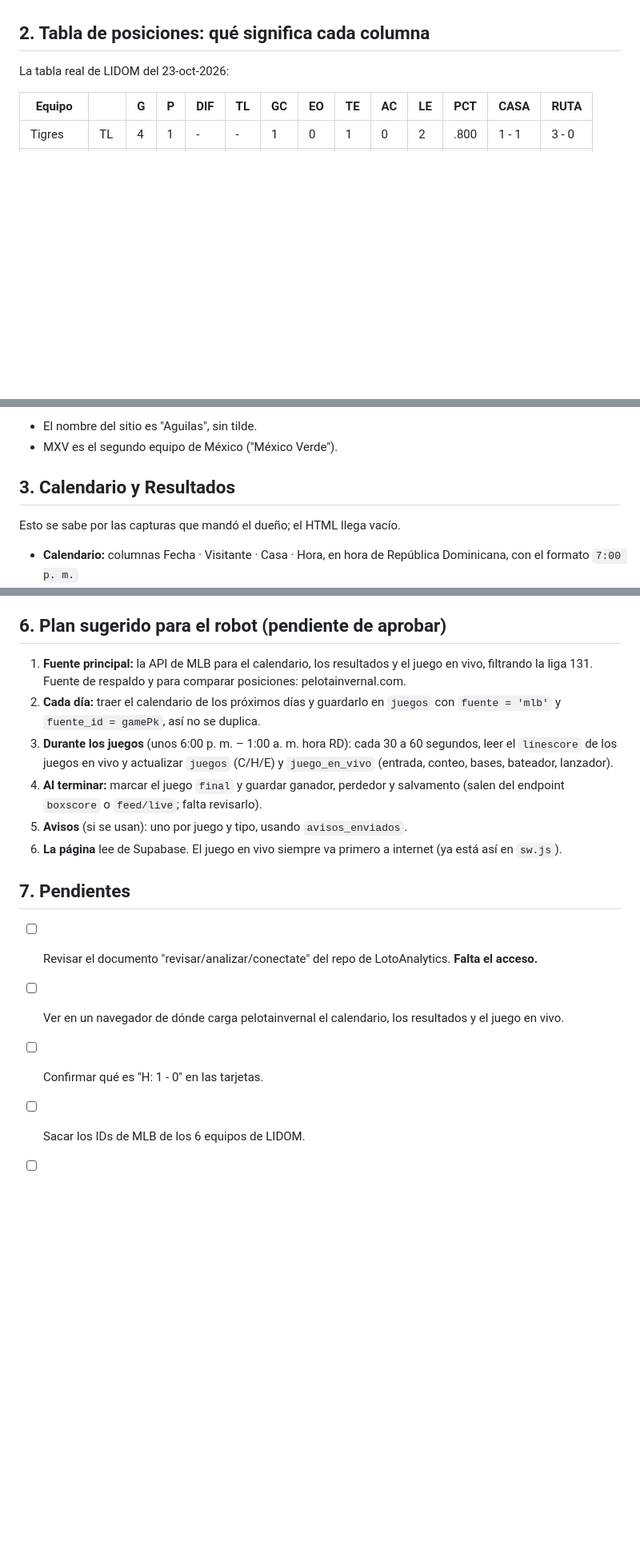
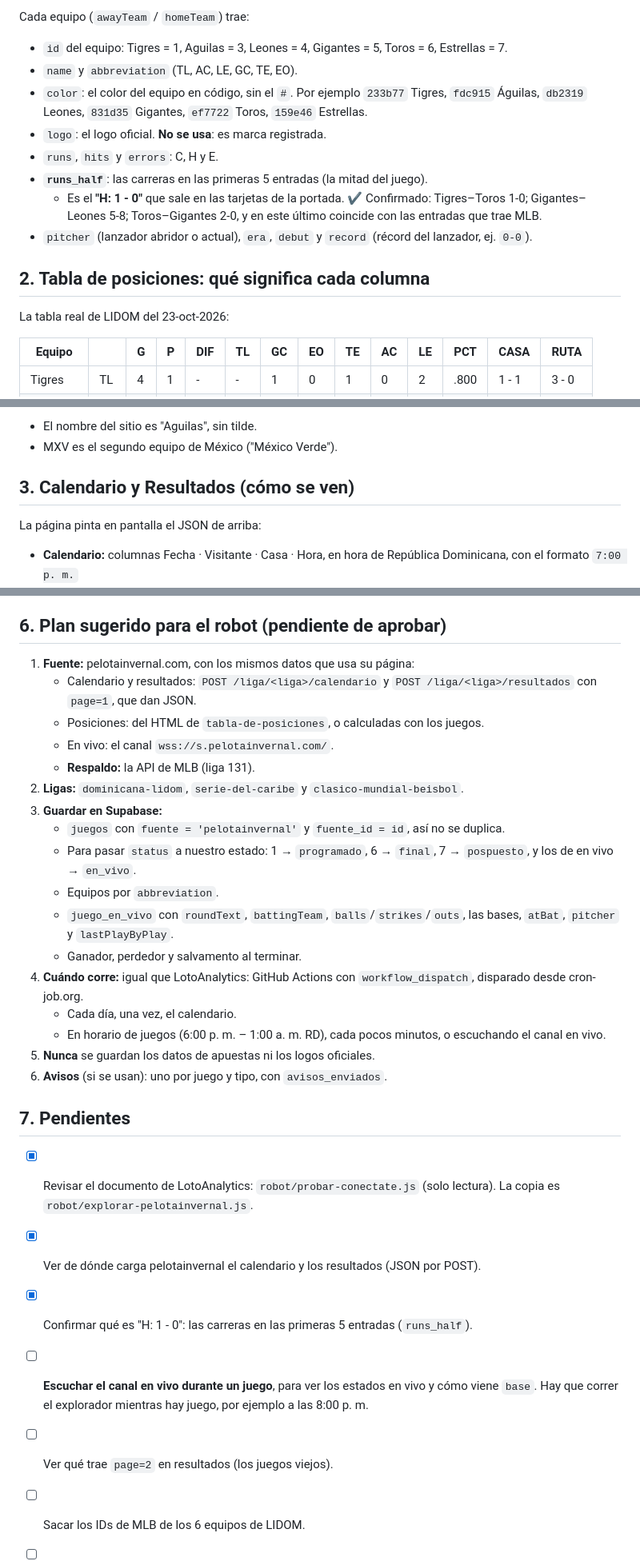
Before and after one commit to lotoanalytics/basebalanalytics, a Markdown page: ANALISIS-pelotainvernal.md, 3 parts joined by grey strips. Shown at 80% size. Rendered like a GitHub page; blank space fills up the shorter version.

```diff
--- a/ANALISIS-pelotainvernal.md
+++ b/ANALISIS-pelotainvernal.md
@@ -30,3 +58,12 @@ Para saber **de dónde** salen esos datos (la dirección interna que usa la pág
+Cada equipo (`awayTeam` / `homeTeam`) trae:
+- `id` del equipo: Tigres = 1, Aguilas = 3, Leones = 4, Gigantes = 5, Toros = 6, Estrellas = 7.
+- `name` y `abbreviation` (TL, AC, LE, GC, TE, EO).
+- `color`: el color del equipo en código, sin el `#`. Por ejemplo `233b77` Tigres, `fdc915` Águilas, `db2319` Leones, `831d35` Gigantes, `ef7722` Toros, `159e46` Estrellas.
+- `logo`: el logo oficial. **No se usa**: es marca registrada.
+- `runs`, `hits` y `errors`: C, H y E.
+- **`runs_half`**: las carreras en las primeras 5 entradas (la mitad del juego).
+  - Es el **"H: 1 - 0"** que sale en las tarjetas de la portada. ✔ Confirmado: Tigres–Toros 1-0; Gigantes–Leones 5-8; Toros–Gigantes 2-0, y en este último coincide con las entradas que trae MLB.
+- `pitcher` (lanzador abridor o actual), `era`, `debut` y `record` (récord del lanzador, ej. `0-0`).
 
 ## 2. Tabla de posiciones: qué significa cada columna
 
@@ -60,9 +97,9 @@ La tabla real de LIDOM del 23-oct-2026:
 - El nombre del sitio es "Aguilas", sin tilde.
 - MXV es el segundo equipo de México ("México Verde").
 
-## 3. Calendario y Resultados
+## 3. Calendario y Resultados (cómo se ven)
 
-Esto se sabe por las capturas que mandó el dueño; el HTML llega vacío.
+La página pinta en pantalla el JSON de arriba:
 
 - **Calendario:** columnas Fecha · Visitante · Casa · Hora, en hora de República Dominicana, con el formato `7:00 p. m.`
 - **Resultados:** columnas Fecha · Visitante · Resultado · Casa.
@@ -116,18 +153,31 @@ MLB publica en JSON los datos de las ligas invernales, **LIDOM incluida**. Lo co
 
 ## 6. Plan sugerido para el robot (pendiente de aprobar)
 
-1. **Fuente principal:** la API de MLB para el calendario, los resultados y el juego en vivo, filtrando la liga 131. Fuente de respaldo y para comparar posiciones: pelotainvernal.com.
-2. **Cada día:** traer el calendario de los próximos días y guardarlo en `juegos` con `fuente = 'mlb'` y `fuente_id = gamePk`, así no se duplica.
-3. **Durante los juegos** (unos 6:00 p. m. – 1:00 a. m. hora RD): cada 30 a 60 segundos, leer el `linescore` de los juegos en vivo y actualizar `juegos` (C/H/E) y `juego_en_vivo` (entrada, conteo, bases, bateador, lanzador).
-4. **Al terminar:** marcar el juego `final` y guardar ganador, perdedor y salvamento (salen del endpoint `boxscore` o `feed/live`; falta revisarlo).
-5. **Avisos** (si se usan): uno por juego y tipo, usando `avisos_enviados`.
-6. **La página** lee de Supabase. El juego en vivo siempre va primero a internet (ya está así en `sw.js`).
+1. **Fuente:** pelotainvernal.com, con los mismos datos que usa su página:
+   - Calendario y resultados: `POST /liga/<liga>/calendario` y `POST /liga/<liga>/resultados` con `page=1`, que dan JSON.
+   - Posiciones: del HTML de `tabla-de-posiciones`, o calculadas con los juegos.
+   - En vivo: el canal `wss://s.pelotainvernal.com/`.
+   - **Respaldo:** la API de MLB (liga 131).
+2. **Ligas:** `dominicana-lidom`, `serie-del-caribe` y `clasico-mundial-beisbol`.
+3. **Guardar en Supabase:**
+   - `juegos` con `fuente = 'pelotainvernal'` y `fuente_id = id`, así no se duplica.
+   - Para pasar `status` a nuestro estado: 1 → `programado`, 6 → `final`, 7 → `pospuesto`, y los de en vivo → `en_vivo`.
+   - Equipos por `abbreviation`.
+   - `juego_en_vivo` con `roundText`, `battingTeam`, `balls`/`strikes`/`outs`, las bases, `atBat`, `pitcher` y `lastPlayByPlay`.
+   - Ganador, perdedor y salvamento al terminar.
+4. **Cuándo corre:** igual que LotoAnalytics: GitHub Actions con `workflow_dispatch`, disparado desde cron-job.org.
+   - Cada día, una vez, el calendario.
+   - En horario de juegos (6:00 p. m. – 1:00 a. m. RD), cada pocos minutos, o escuchando el canal en vivo.
+5. **Nunca** se guardan los datos de apuestas ni los logos oficiales.
+6. **Avisos** (si se usan): uno por juego y tipo, con `avisos_enviados`.
 
 ## 7. Pendientes
 
-- [ ] Revisar el documento "revisar/analizar/conectate" del repo de LotoAnalytics. **Falta el acceso.**
-- [ ] Ver en un navegador de dónde carga pelotainvernal el calendario, los resultados y el juego en vivo.
-- [ ] Confirmar qué es "H: 1 - 0" en las tarjetas.
+- [x] Revisar el documento de LotoAnalytics: `robot/probar-conectate.js` (solo lectura). La copia es `robot/explorar-pelotainvernal.js`.
+- [x] Ver de dónde carga pelotainvernal el calendario y los resultados (JSON por POST).
+- [x] Confirmar qué es "H: 1 - 0": las carreras en las primeras 5 entradas (`runs_half`).
+- [ ] **Escuchar el canal en vivo durante un juego**, para ver los estados en vivo y cómo viene `base`. Hay que correr el explorador mientras hay juego, por ejemplo a las 8:00 p. m.
+- [ ] Ver qué trae `page=2` en resultados (los juegos viejos).
 - [ ] Sacar los IDs de MLB de los 6 equipos de LIDOM.
 - [ ] Revisar el `boxscore` / `feed/live` de MLB para ganador, perdedor, salvamento y la última jugada.
 - [ ] El dueño decide sobre el permiso de uso de la fuente.
```
Also changed, not shown: other parts of ANALISIS-pelotainvernal.md (+37 -9 lines).
